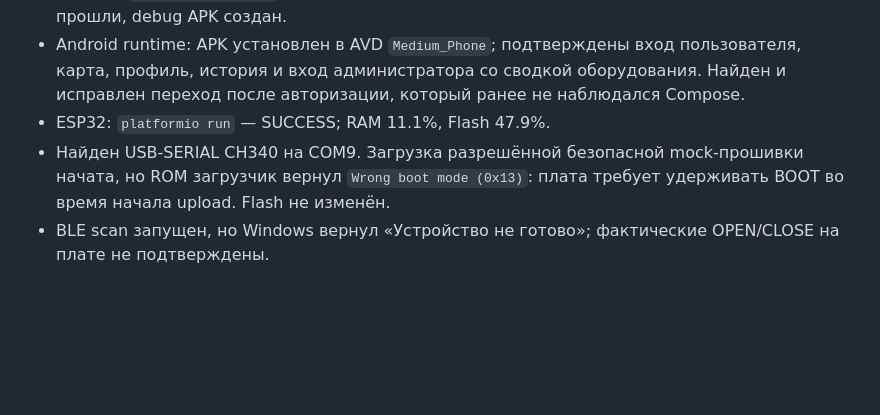
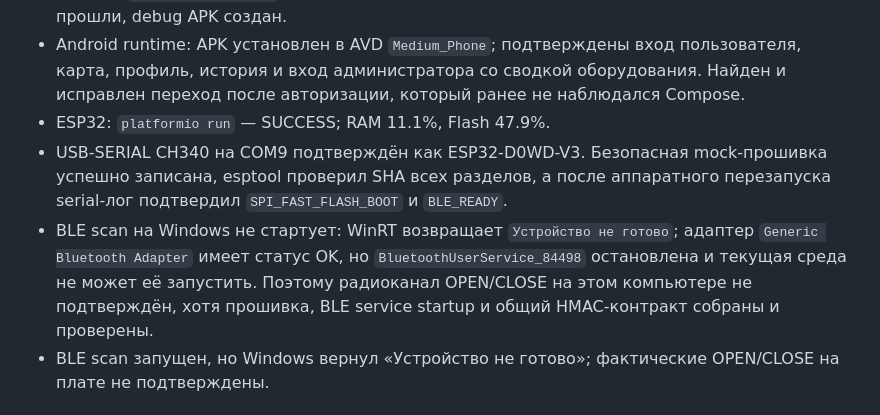
Before and after one commit to SirFerr/com-post-server, a Markdown page: PROJECT_STATUS.md, the part around the change. Rendered like a GitHub page; blank space fills up the shorter version.

Commit message:
docs: record successful ESP32 flash

```diff
--- a/PROJECT_STATUS.md
+++ b/PROJECT_STATUS.md
@@ -26,7 +26,8 @@ Android не подписывает и не выдаёт разрешения: b
 - Android: `test assembleDebug` — BUILD SUCCESSFUL из временного ASCII-пути; unit-тесты QR прошли, debug APK создан.
 - Android runtime: APK установлен в AVD `Medium_Phone`; подтверждены вход пользователя, карта, профиль, история и вход администратора со сводкой оборудования. Найден и исправлен переход после авторизации, который ранее не наблюдался Compose.
 - ESP32: `platformio run` — SUCCESS; RAM 11.1%, Flash 47.9%.
-- Найден USB-SERIAL CH340 на COM9. Загрузка разрешённой безопасной mock-прошивки начата, но ROM загрузчик вернул `Wrong boot mode (0x13)`: плата требует удерживать BOOT во время начала upload. Flash не изменён.
+- USB-SERIAL CH340 на COM9 подтверждён как ESP32-D0WD-V3. Безопасная mock-прошивка успешно записана, esptool проверил SHA всех разделов, а после аппаратного перезапуска serial-лог подтвердил `SPI_FAST_FLASH_BOOT` и `BLE_READY`.
+- BLE scan на Windows не стартует: WinRT возвращает `Устройство не готово`; адаптер `Generic Bluetooth Adapter` имеет статус OK, но `BluetoothUserService_84498` остановлена и текущая среда не может её запустить. Поэтому радиоканал OPEN/CLOSE на этом компьютере не подтверждён, хотя прошивка, BLE service startup и общий HMAC-контракт собраны и проверены.
 - BLE scan запущен, но Windows вернул «Устройство не готово»; фактические OPEN/CLOSE на плате не подтверждены.
 
 ## Ограничения прототипа
```
